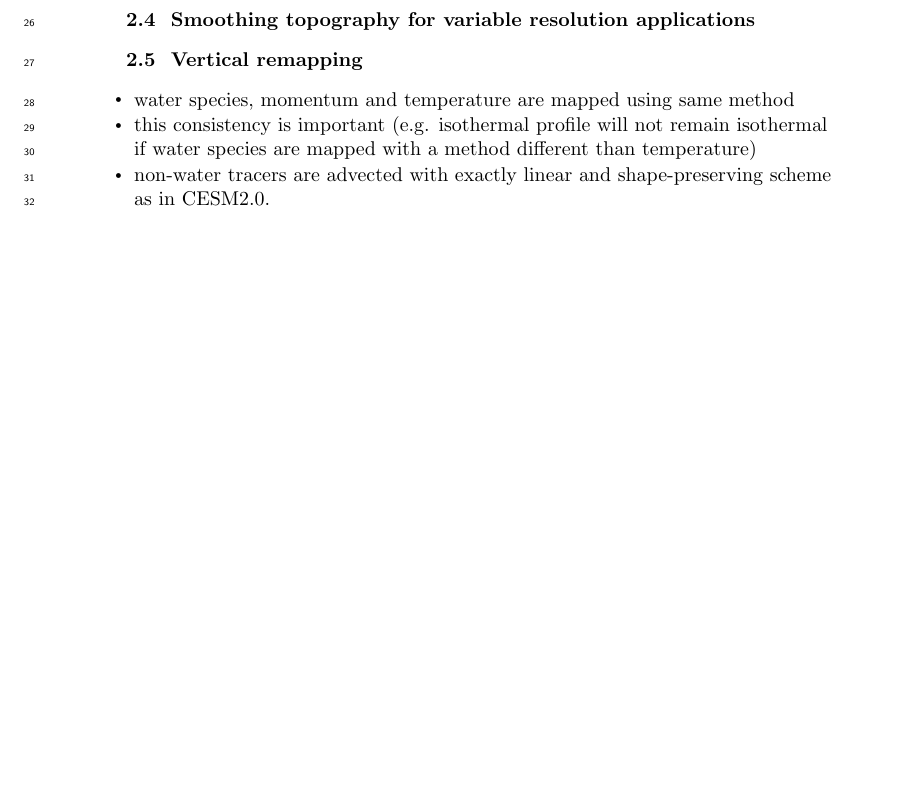
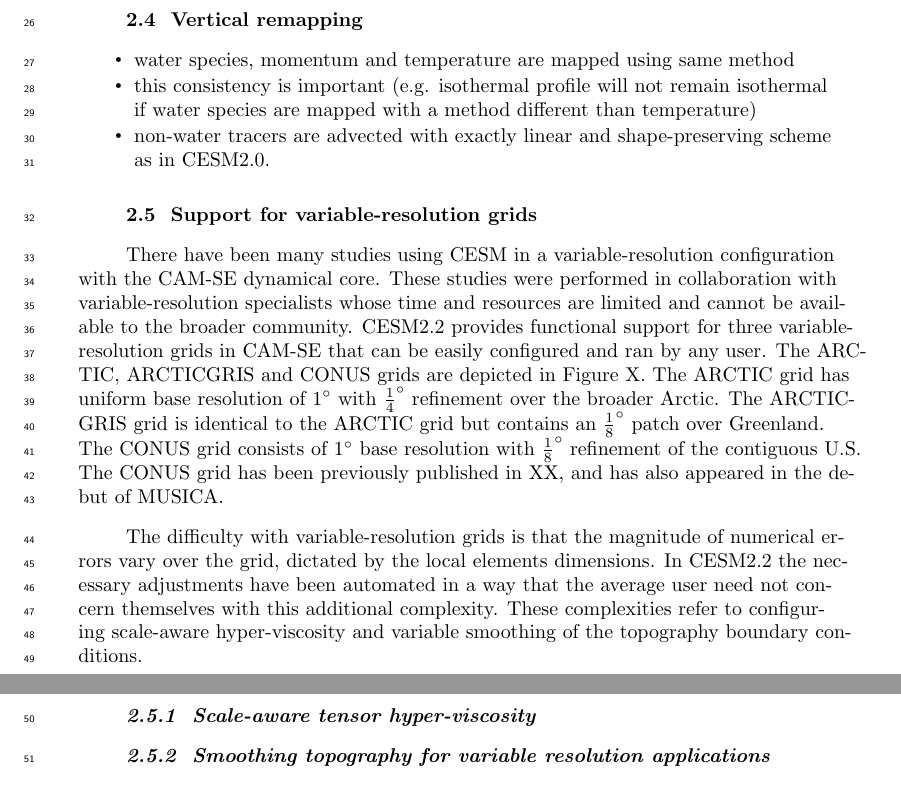
Before and after one commit to PeterHjortLauritzen/CESM2.2, a LaTeX document (src/cesm2.2.tex): part of page 2 of 4 before the commit and two parts of pages 2 and 3 of 5 after it, the two joined at a grey line, cut so that both start at the same text, the shorter picture padded with empty space. Compiled offline with pdfLaTeX.

Commit message:
added some var-res text

```diff
--- a/src/cesm2.2.tex
+++ b/src/cesm2.2.tex
@@ -207,13 +207,18 @@ Held-Suarez topo
 %Biggest impact is Exner pressure in PGF
 %Next is reference dp and T for viscosity
 
-\subsection{Smoothing topography for variable resolution applications}
 \subsection{Vertical remapping}
 \begin{itemize}
 \item water species, momentum and temperature are mapped using same method
 \item this consistency is important (e.g. isothermal profile will not remain isothermal if water species are mapped with a method different than temperature)
 \item non-water tracers are advected with exactly linear and shape-preserving scheme as in CESM2.0.
 \end{itemize}
+\subsection{Support for variable-resolution grids}
+There have been many studies using CESM in a variable-resolution configuration with the CAM-SE dynamical core. These studies were performed in collaboration with variable-resolution specialists whose time and resources are limited and cannot be available to the broader community. CESM2.2 provides functional support for three variable-resolution grids in CAM-SE that can be easily configured and ran by any user. The ARCTIC, ARCTICGRIS and CONUS grids are depicted in Figure~X. The ARCTIC grid has uniform base resolution of $1^{\circ}$ with $\frac{1}{4}^{\circ}$ refinement over the broader Arctic. The ARCTICGRIS grid is identical to the ARCTIC grid but contains an $\frac{1}{8}^{\circ}$ patch over Greenland. The CONUS grid consists of $1^{\circ}$ base resolution with $\frac{1}{8}^{\circ}$ refinement of the contiguous U.S. The CONUS grid has been previously published in XX, and has also appeared in the debut of MUSICA.
+
+The difficulty with variable-resolution grids is that the magnitude of numerical errors vary over the grid, dictated by the local elements dimensions. In CESM2.2 the necessary adjustments have been automated in a way that the average user need not concern themselves with this additional complexity. These complexities refer to configuring scale-aware hyper-viscosity and variable smoothing of the topography boundary conditions.
+\subsubsection{Scale-aware tensor hyper-viscosity}
+\subsubsection{Smoothing topography for variable resolution applications}
 \subsection{Code stuff: generalized thermodynamic code}
 \begin{itemize}
 \item utils/physconst.F90: unify new code for {\em{kmvis}} and {\em{kmcnd}} for WACCM-x. Similarly for heat capacity and R.
```
